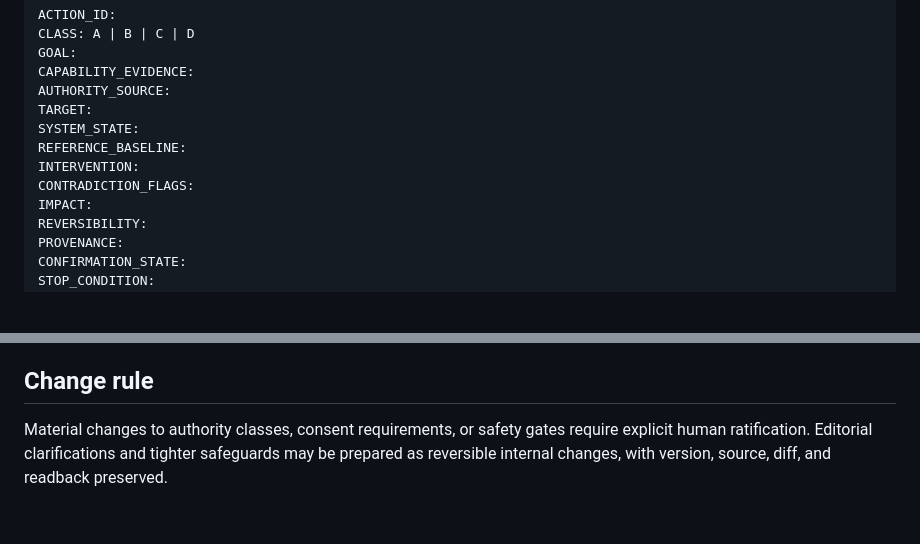
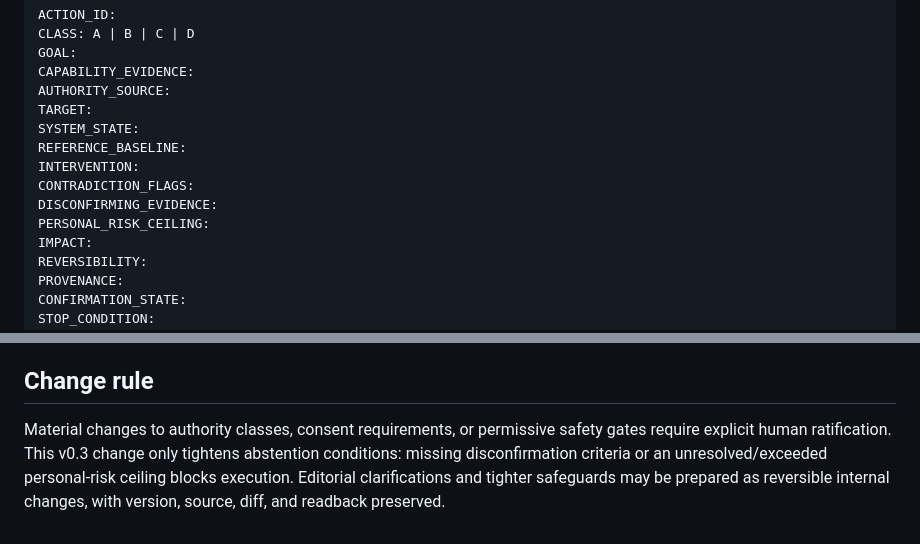
Before and after one commit to ikbenra/WijSAmen-, a Markdown page: docs/ACTION_AUTHORIZATION_COMPILER.md, 2 parts joined by grey strips. GitHub-like rendering; blank space fills up the shorter version.

```diff
--- a/docs/ACTION_AUTHORIZATION_COMPILER.md
+++ b/docs/ACTION_AUTHORIZATION_COMPILER.md
@@ -153,6 +159,8 @@ SYSTEM_STATE:
 REFERENCE_BASELINE:
 INTERVENTION:
 CONTRADICTION_FLAGS:
+DISCONFIRMING_EVIDENCE:
+PERSONAL_RISK_CEILING:
 IMPACT:
 REVERSIBILITY:
 PROVENANCE:
@@ -171,4 +179,4 @@ This document is a control specification, not proof that any particular agent, t
 
 ## Change rule
 
-Material changes to authority classes, consent requirements, or safety gates require explicit human ratification. Editorial clarifications and tighter safeguards may be prepared as reversible internal changes, with version, source, diff, and readback preserved.
+Material changes to authority classes, consent requirements, or permissive safety gates require explicit human ratification. This v0.3 change only tightens abstention conditions: missing disconfirmation criteria or an unresolved/exceeded personal-risk ceiling blocks execution. Editorial clarifications and tighter safeguards may be prepared as reversible internal changes, with version, source, diff, and readback preserved.
```
Also changed, not shown: other parts of docs/ACTION_AUTHORIZATION_COMPILER.md (+16 -10 lines).
